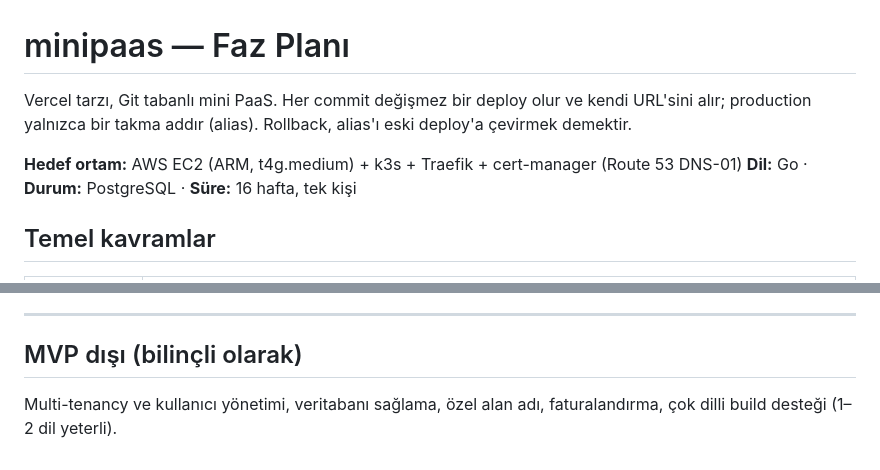
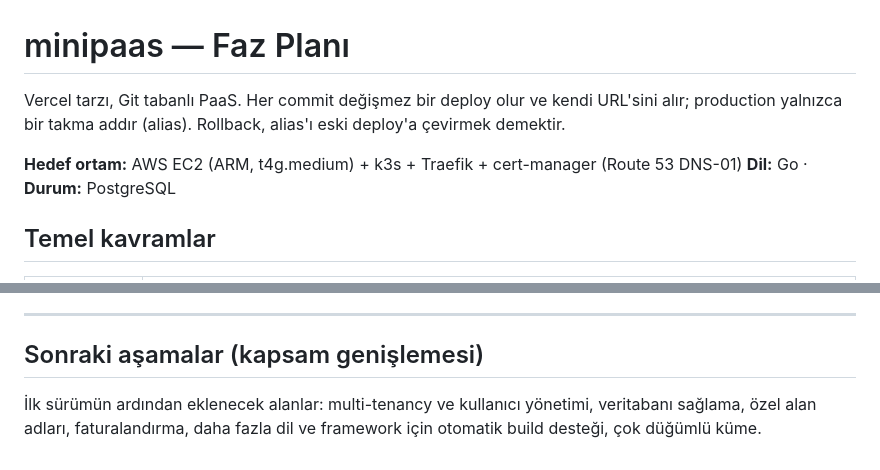
Before and after one commit to Nisagwn/paas, a Markdown page: docs/PHASES.md, 2 parts joined by grey strips. Rendered like a GitHub page.

```diff
--- a/docs/PHASES.md
+++ b/docs/PHASES.md
@@ -1,11 +1,11 @@
 # minipaas — Faz Planı
 
-Vercel tarzı, Git tabanlı mini PaaS. Her commit değişmez bir deploy olur ve kendi
+Vercel tarzı, Git tabanlı PaaS. Her commit değişmez bir deploy olur ve kendi
 URL'sini alır; production yalnızca bir takma addır (alias). Rollback, alias'ı eski
 deploy'a çevirmek demektir.
 
 **Hedef ortam:** AWS EC2 (ARM, t4g.medium) + k3s + Traefik + cert-manager (Route 53 DNS-01)
-**Dil:** Go · **Durum:** PostgreSQL · **Süre:** 16 hafta, tek kişi
+**Dil:** Go · **Durum:** PostgreSQL
 
 ## Temel kavramlar
 
@@ -87,6 +87,7 @@ queued → building → deploying → ready
 
 ---
 
-## MVP dışı (bilinçli olarak)
-Multi-tenancy ve kullanıcı yönetimi, veritabanı sağlama, özel alan adı,
-faturalandırma, çok dilli build desteği (1–2 dil yeterli).
+## Sonraki aşamalar (kapsam genişlemesi)
+İlk sürümün ardından eklenecek alanlar: multi-tenancy ve kullanıcı yönetimi,
+veritabanı sağlama, özel alan adları, faturalandırma, daha fazla dil ve
+framework için otomatik build desteği, çok düğümlü küme.
```
Also changed, not shown: other parts of docs/PHASES.md (+11 -11 lines), README.md (+1 -1 lines).
